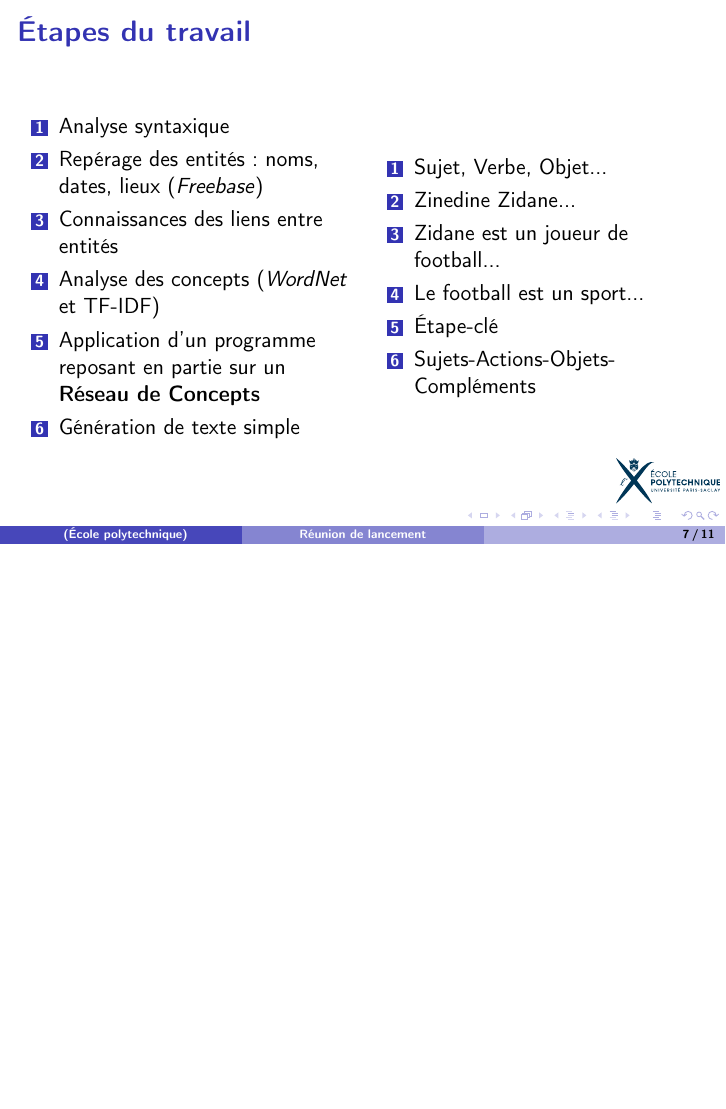
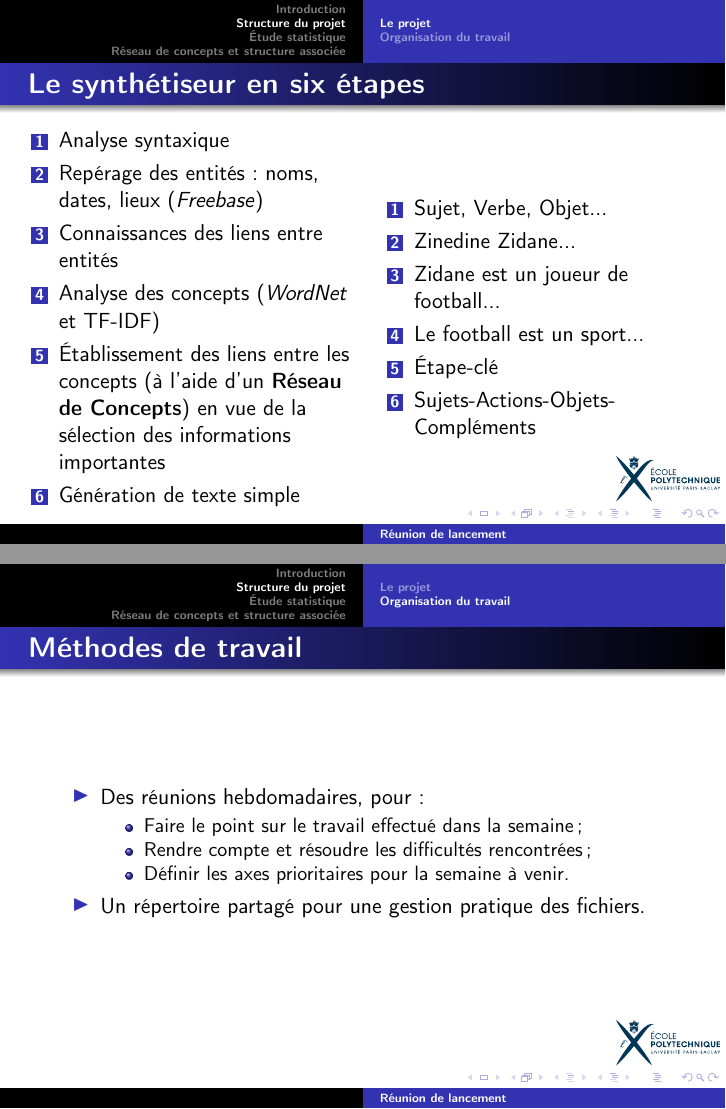
Before and after one commit to Nadrieril/psc, LaTeX slides (reunion_lancement.tex): page 10 of 14 before the commit and pages 7 and 9 of 12 after it, the two joined at a grey line, the shorter picture padded with empty space. Compiled offline with pdfLaTeX.

Commit message:
Changed theme (mainly to display the structure at all times) and added a frame about work organization. I additionnally changed a couple titles.

```diff
--- a/reunion_lancement.tex
+++ b/reunion_lancement.tex
@@ -19,8 +19,8 @@
 %themes de polices : professionalfonts serif structurebold structureitalicserif structuresmallcapsserif
 
 
-\usetheme{Boadilla}
-\usecolortheme{dolphin}
+\usetheme{Warsaw}
+%\usecolortheme{dolphin}
 \usefonttheme{structurebold}
 %\useinnertheme{nom du theme interne}
 %\useoutertheme{split}
@@ -46,7 +46,7 @@
 
 
 \title{Réunion de lancement}
-\subtitle{PSC INF02 : Analyseur de langage naturel}
+\subtitle{PSC INF02 : Synthétiseur automatique de documents}
 \author{}
 \institute{École polytechnique}
 \date{}
@@ -119,9 +119,9 @@ Le résumé final ne contiendra pas de phrases initialement présentes dans le t
 
 \section{Structure du projet}
 
-
+\subsection{Le projet}
 \begin{frame}
-\frametitle{Étapes du travail}
+\frametitle{Le synthétiseur en six étapes}
 
 \begin{columns}
 
@@ -135,7 +135,7 @@ Le résumé final ne contiendra pas de phrases initialement présentes dans le t
  %liens qui sont donnés par FB : Zlatan est un joueur de foot par exemple
  \item Analyse des concepts (\textit{WordNet} et TF-IDF)
  %il s'agit de relier tous les mots à des concepts
- \item Application d'un programme reposant en partie sur un \textbf{Réseau de Concepts}
+ \item Établissement des liens entre les concepts (à l'aide d'un \textbf{Réseau de Concepts}) en vue de la sélection des informations importantes
  %explicité dans la suite
  \item Génération de texte simple
 \end{enumerate}
@@ -158,7 +158,7 @@ Le résumé final ne contiendra pas de phrases initialement présentes dans le t
 \end{frame}
 
 \begin{frame}
-\frametitle{Étapes générales}
+\frametitle{Déroulement du projet}
 
 \begin{enumerate}
 \item Étude statistique
@@ -169,6 +169,20 @@ Le résumé final ne contiendra pas de phrases initialement présentes dans le t
 
 \end{frame}
 
+\subsection{Organisation du travail}
+
+\begin{frame}
+\frametitle{Méthodes de travail}
+	\begin{itemize}
+		\item Des réunions hebdomadaires, pour :
+		\begin{itemize}
+			\item Faire le point sur le travail effectué dans la semaine;
+			\item Rendre compte et résoudre les difficultés rencontrées;
+			\item Définir les axes prioritaires pour la semaine à venir.
+		\end{itemize}
+		\item Un répertoire partagé pour une gestion pratique des fichiers.
+	\end{itemize}
+\end{frame}
 
 \begin{frame}
 \frametitle{Moyens utilisés}
```
Also changed, not shown: reunion_lancement.tex (8 more changed lines).
